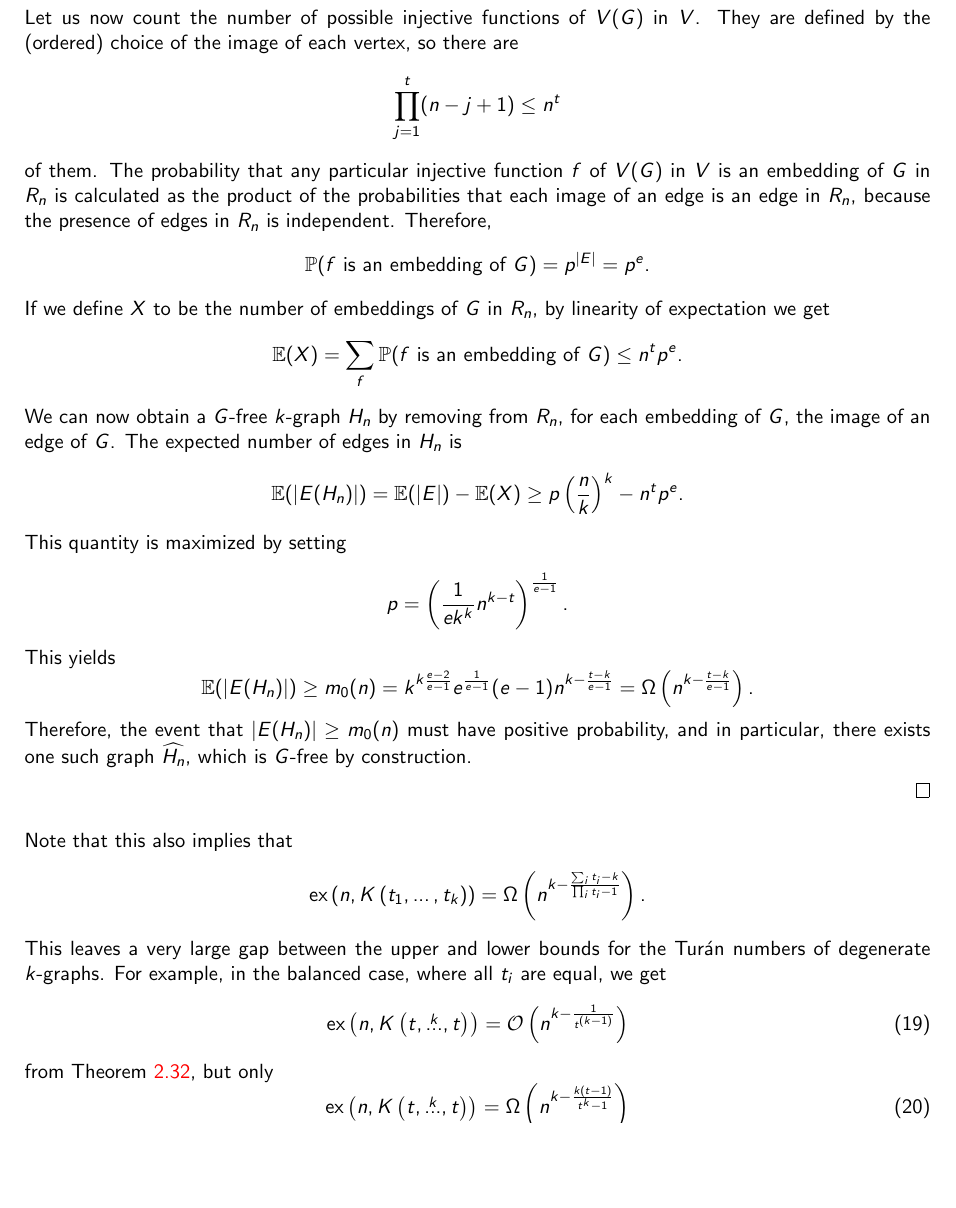
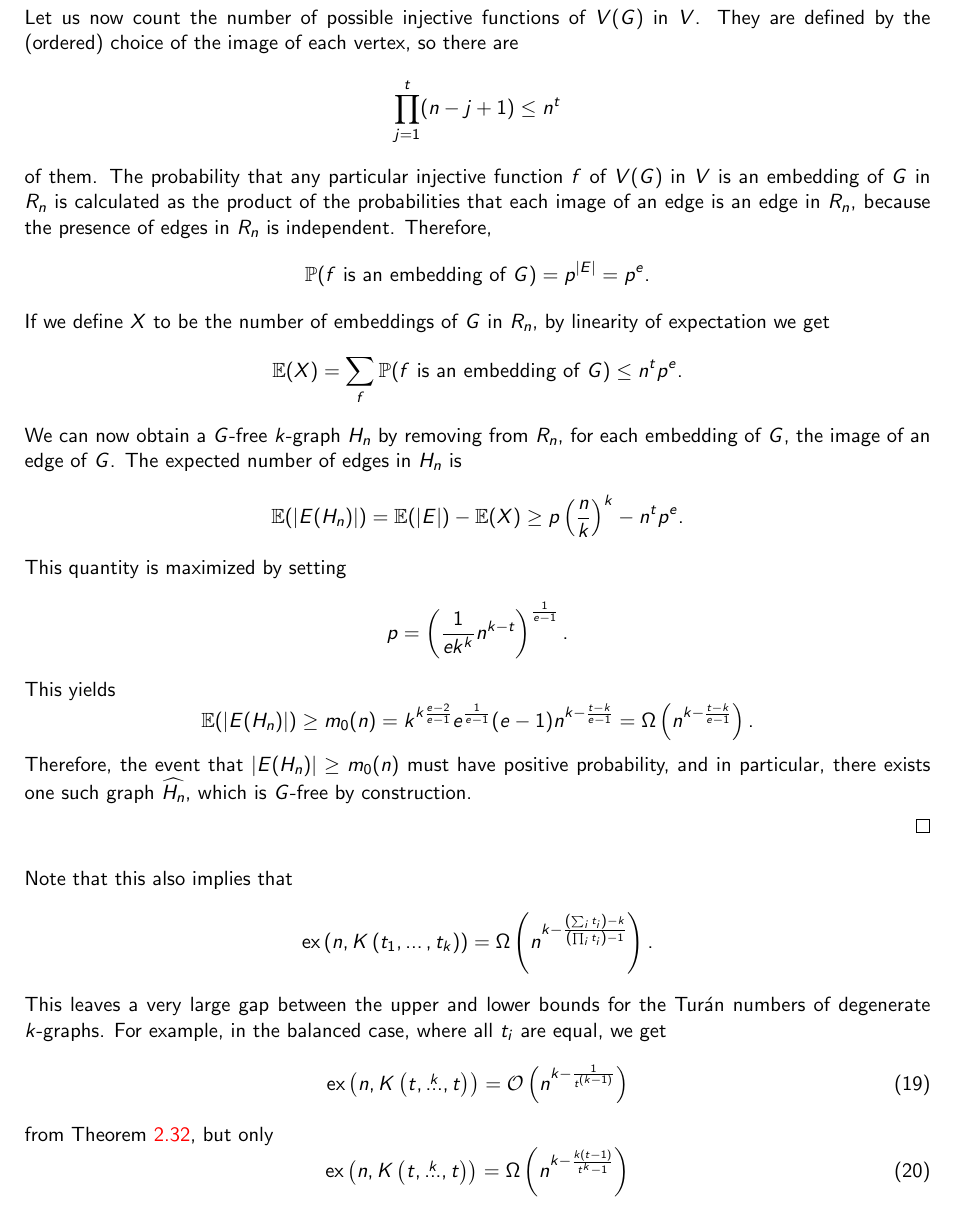
Before and after one commit to ferranEspuna/TFM, a LaTeX thesis (src/thesis.tex, which reads src/sections/preliminaries.tex): part of page 23 of 33, cut so that both start at the same text, the shorter picture padded with empty space. Compiled offline with pdfLaTeX.

Commit message:
parentheses

```diff
--- a/src/sections/preliminaries.tex
+++ b/src/sections/preliminaries.tex
@@ -979,7 +979,7 @@ For example, see the following probabilistic construction.
 
 Note that this also implies that
 \[
-    \ex{n}{\compdots{t_1}{t_k}} = \Omega\left(n^{k - \frac{\sum_i t_i - k}{\prod_i t_i - 1}}\right).
+    \ex{n}{\compdots{t_1}{t_k}} = \Omega\left(n^{k - \frac{\left( \sum_i t_i \right) - k}{\left( \prod_i t_i \right) - 1}}\right).
 \]
 This leaves a very large gap between the upper and lower bounds for the Turán numbers of degenerate $k$-graphs.
 For example, in the balanced case, where all $t_i$ are equal, we get
```
Also changed, not shown: out/thesis.pdf, src/sections/preliminaries.tex (2 more changed lines).
